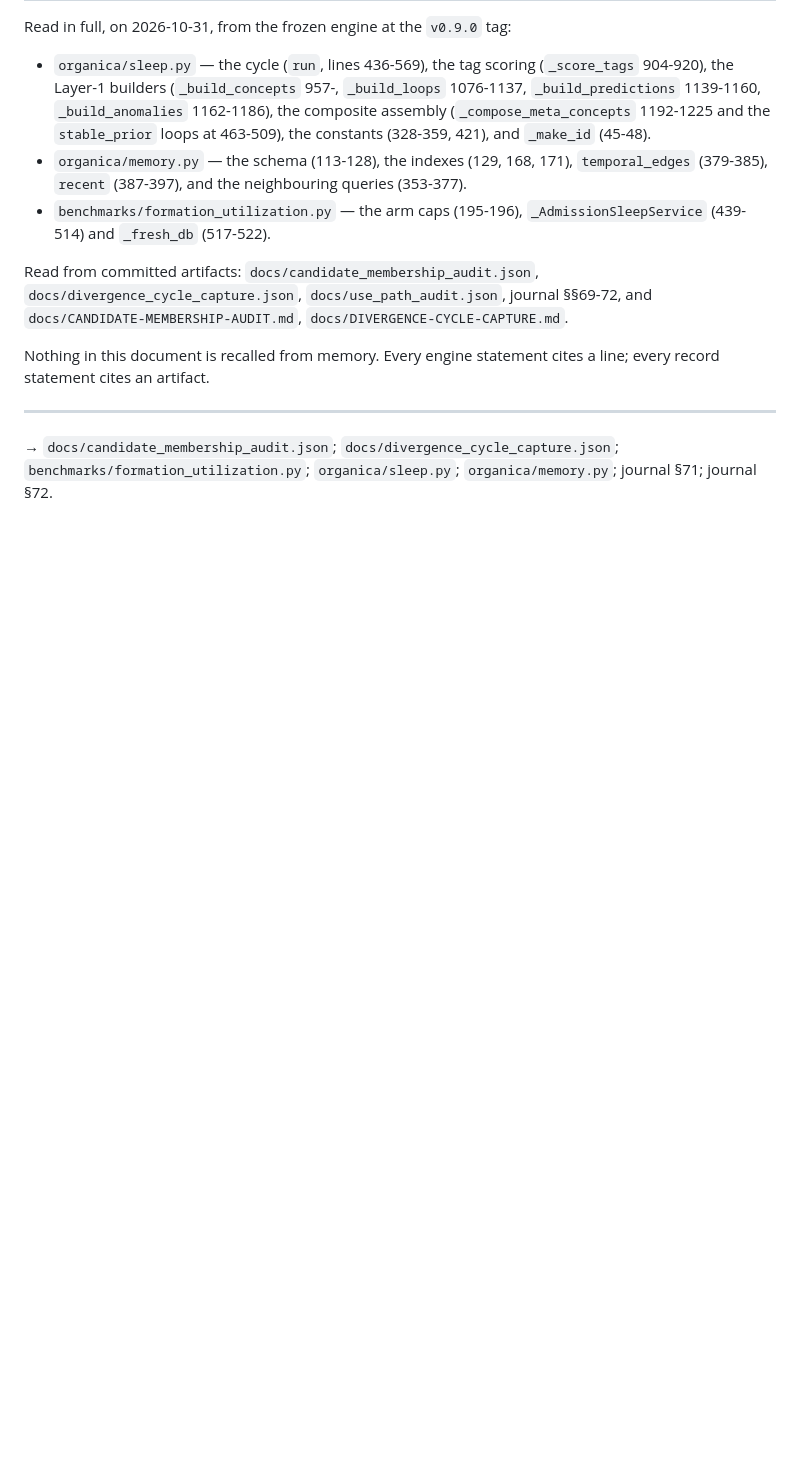
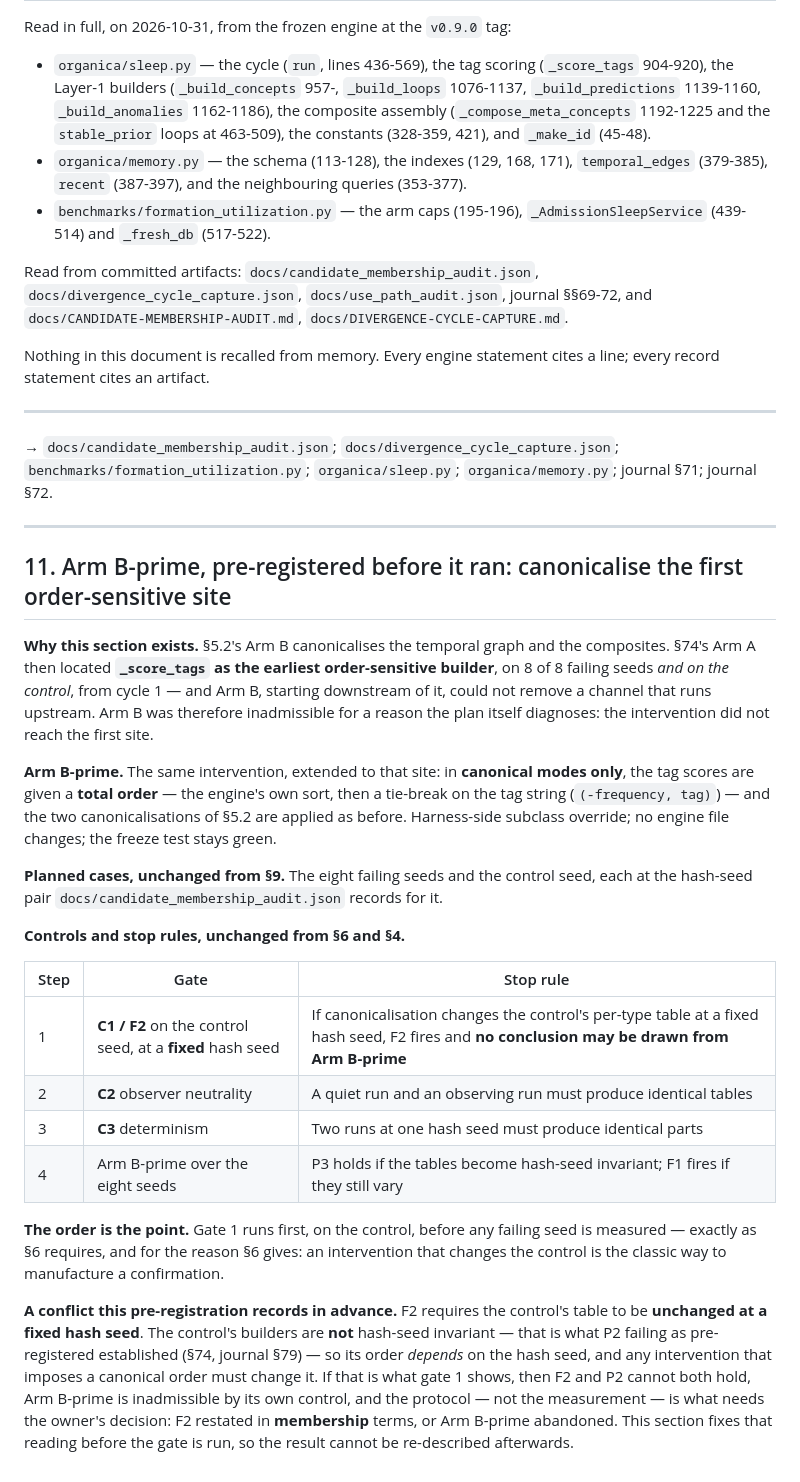
Before and after one commit to nueraresearch/project-organica, a Markdown page: docs/DIVERGENCE-MECHANISM-BRIEF.md, the part around the change. Rendered like a GitHub page; blank space fills up the shorter version.

Commit message:
Pre-register and build Arm B-prime, which reaches the site Arm A located
Arm B canonicalised the temporal graph and the composites, which are downstream of
_score_tags; Arm A located _score_tags as the earliest order-sensitive builder on
every seed including the control, so the recorded intervention could not remove the
channel it was aimed at.

Section 11 pre-registers Arm B-prime: canonical modes also give the tag scores a
total order, harness-side only. The planned cases, controls and stop rules are
unchanged, and gate 1 is F2 on the control at a fixed hash seed before any failing
seed is measured.

The section also records, in advance, the conflict the gate is likely to expose:
F2 requires the control's table to be unchanged at a fixed hash seed, but the
control's order is itself hash-seed dependent, so canonicalisation must change it.
If that is what the gate shows, the protocol needs the owner's decision rather than
the measurement needing another arm.

Generated with Codebuff 🤖
Co-Authored-By: Codebuff <noreply@codebuff.com>

```diff
--- a/docs/DIVERGENCE-MECHANISM-BRIEF.md
+++ b/docs/DIVERGENCE-MECHANISM-BRIEF.md
@@ -373,3 +373,47 @@ cites a line; every record statement cites an artifact.
 → `docs/candidate_membership_audit.json`; `docs/divergence_cycle_capture.json`;
 `benchmarks/formation_utilization.py`; `organica/sleep.py`; `organica/memory.py`;
 journal §71; journal §72.
+
+---
+
+## 11. Arm B-prime, pre-registered before it ran: canonicalise the first order-sensitive site
+
+**Why this section exists.** §5.2's Arm B canonicalises the temporal graph and the
+composites. §74's Arm A then located **`_score_tags` as the earliest order-sensitive
+builder**, on 8 of 8 failing seeds *and on the control*, from cycle 1 — and Arm B,
+starting downstream of it, could not remove a channel that runs upstream. Arm B was
+therefore inadmissible for a reason the plan itself diagnoses: the intervention did
+not reach the first site.
+
+**Arm B-prime.** The same intervention, extended to that site: in **canonical modes
+only**, the tag scores are given a **total order** — the engine's own sort, then a
+tie-break on the tag string (`(-frequency, tag)`) — and the two canonicalisations of
+§5.2 are applied as before. Harness-side subclass override; no engine file changes;
+the freeze test stays green.
+
+**Planned cases, unchanged from §9.** The eight failing seeds and the control seed,
+each at the hash-seed pair `docs/candidate_membership_audit.json` records for it.
+
+**Controls and stop rules, unchanged from §6 and §4.**
+
+| Step | Gate | Stop rule |
+|---|---|---|
+| 1 | **C1 / F2** on the control seed, at a **fixed** hash seed | If canonicalisation changes the control's per-type table at a fixed hash seed, F2 fires and **no conclusion may be drawn from Arm B-prime** |
+| 2 | **C2** observer neutrality | A quiet run and an observing run must produce identical tables |
+| 3 | **C3** determinism | Two runs at one hash seed must produce identical parts |
+| 4 | Arm B-prime over the eight seeds | P3 holds if the tables become hash-seed invariant; F1 fires if they still vary |
+
+**The order is the point.** Gate 1 runs first, on the control, before any failing
+seed is measured — exactly as §6 requires, and for the reason §6 gives: an
+intervention that changes the control is the classic way to manufacture a
+confirmation.
+
+**A conflict this pre-registration records in advance.** F2 requires the control's
+table to be **unchanged at a fixed hash seed**. The control's builders are **not**
+hash-seed invariant — that is what P2 failing as pre-registered established (§74,
+journal §79) — so its order *depends* on the hash seed, and any intervention that
+imposes a canonical order must change it. If that is what gate 1 shows, then F2 and
+P2 cannot both hold, Arm B-prime is inadmissible by its own control, and the
+protocol — not the measurement — is what needs the owner's decision: F2 restated in
+**membership** terms, or Arm B-prime abandoned. This section fixes that reading
+before the gate is run, so the result cannot be re-described afterwards.
```
